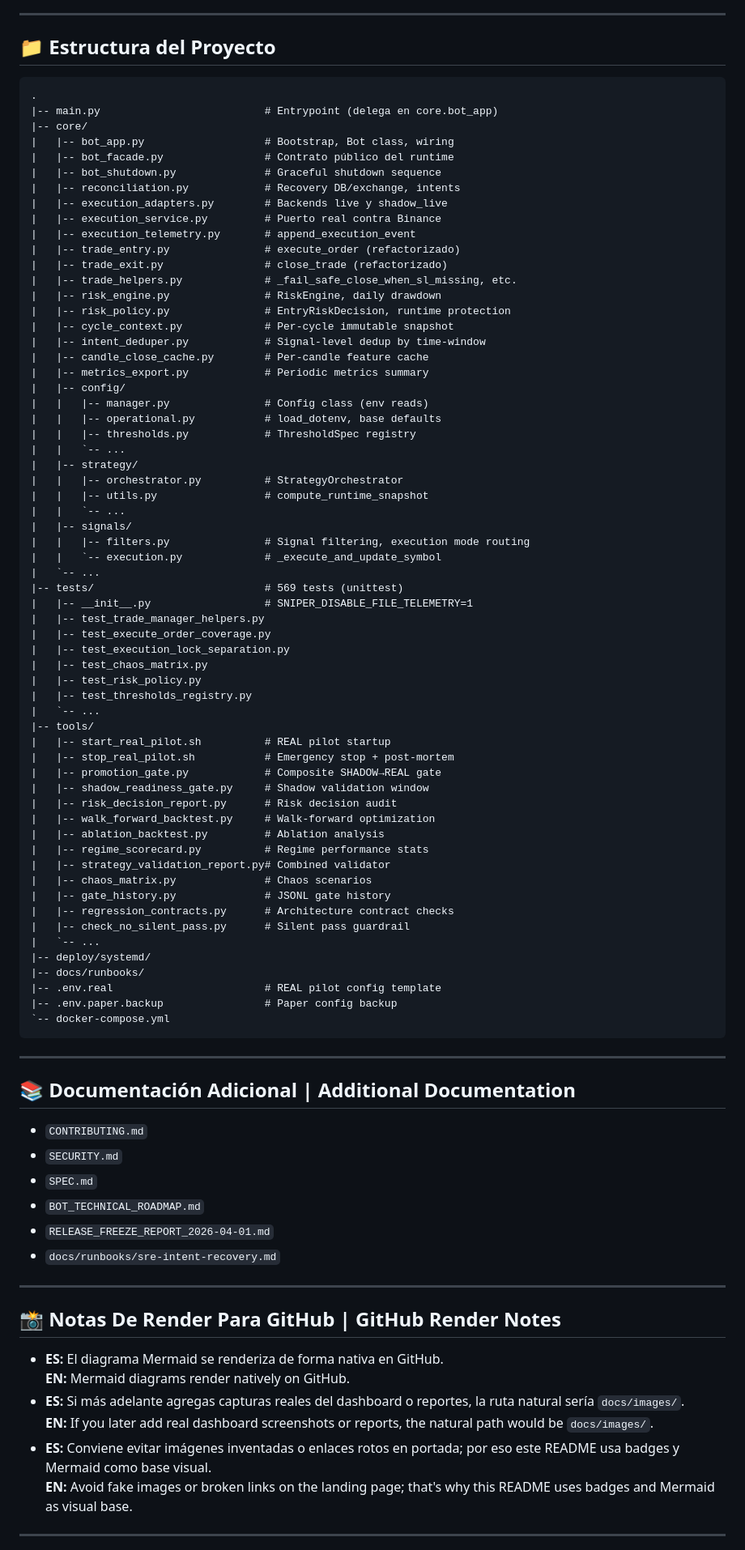
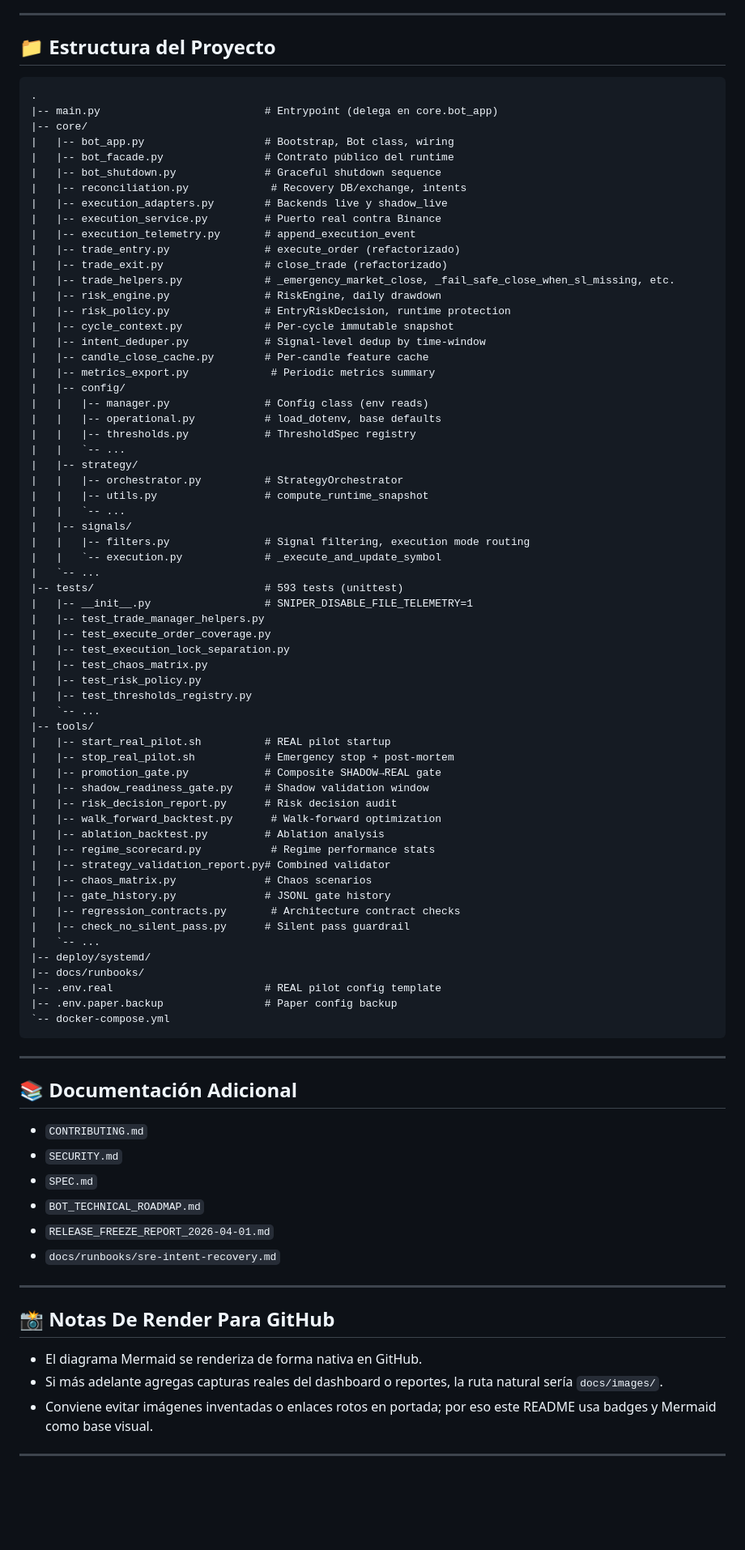
Before and after one commit to Rukawua26/Pbot-V5ARCH-DEV, a Markdown page: README.md, the part around one of its changes. Shown at 81% size. Rendered like a GitHub page; blank space fills up the shorter version.

Commit message:
docs: README fully translated to Spanish, update Phase 14, test count 593

````diff
--- a/README.md
+++ b/README.md
@@ -633,26 +629,26 @@ bash tools/stop_real_pilot.sh
 
 ## 📁 Estructura del Proyecto
 
-```text
+```
 .
 |-- main.py                          # Entrypoint (delega en core.bot_app)
 |-- core/
 |   |-- bot_app.py                   # Bootstrap, Bot class, wiring
 |   |-- bot_facade.py                # Contrato público del runtime
 |   |-- bot_shutdown.py              # Graceful shutdown sequence
-|   |-- reconciliation.py            # Recovery DB/exchange, intents
+|   |-- reconciliation.py             # Recovery DB/exchange, intents
 |   |-- execution_adapters.py        # Backends live y shadow_live
 |   |-- execution_service.py         # Puerto real contra Binance
 |   |-- execution_telemetry.py       # append_execution_event
 |   |-- trade_entry.py               # execute_order (refactorizado)
 |   |-- trade_exit.py                # close_trade (refactorizado)
-|   |-- trade_helpers.py             # _fail_safe_close_when_sl_missing, etc.
+|   |-- trade_helpers.py             # _emergency_market_close, _fail_safe_close_when_sl_missing, etc.
 |   |-- risk_engine.py               # RiskEngine, daily drawdown
 |   |-- risk_policy.py               # EntryRiskDecision, runtime protection
 |   |-- cycle_context.py             # Per-cycle immutable snapshot
 |   |-- intent_deduper.py            # Signal-level dedup by time-window
 |   |-- candle_close_cache.py        # Per-candle feature cache
-|   |-- metrics_export.py            # Periodic metrics summary
+|   |-- metrics_export.py             # Periodic metrics summary
 |   |-- config/
 |   |   |-- manager.py               # Config class (env reads)
 |   |   |-- operational.py           # load_dotenv, base defaults
@@ -666,7 +662,7 @@ bash tools/stop_real_pilot.sh
 |   |   |-- filters.py               # Signal filtering, execution mode routing
 |   |   `-- execution.py             # _execute_and_update_symbol
 |   `-- ...
-|-- tests/                           # 569 tests (unittest)
+|-- tests/                           # 593 tests (unittest)
 |   |-- __init__.py                  # SNIPER_DISABLE_FILE_TELEMETRY=1
 |   |-- test_trade_manager_helpers.py
 |   |-- test_execute_order_coverage.py
@@ -681,13 +677,13 @@ bash tools/stop_real_pilot.sh
 |   |-- promotion_gate.py            # Composite SHADOW→REAL gate
 |   |-- shadow_readiness_gate.py     # Shadow validation window
 |   |-- risk_decision_report.py      # Risk decision audit
-|   |-- walk_forward_backtest.py     # Walk-forward optimization
+|   |-- walk_forward_backtest.py      # Walk-forward optimization
 |   |-- ablation_backtest.py         # Ablation analysis
-|   |-- regime_scorecard.py          # Regime performance stats
+|   |-- regime_scorecard.py           # Regime performance stats
 |   |-- strategy_validation_report.py# Combined validator
 |   |-- chaos_matrix.py              # Chaos scenarios
 |   |-- gate_history.py              # JSONL gate history
-|   |-- regression_contracts.py      # Architecture contract checks
+|   |-- regression_contracts.py       # Architecture contract checks
 |   |-- check_no_silent_pass.py      # Silent pass guardrail
 |   `-- ...
 |-- deploy/systemd/
@@ -699,7 +695,7 @@ bash tools/stop_real_pilot.sh
 
 ---
 
-## 📚 Documentación Adicional | Additional Documentation
+## 📚 Documentación Adicional
 
 - `CONTRIBUTING.md`
 - `SECURITY.md`
@@ -710,11 +706,11 @@ bash tools/stop_real_pilot.sh
 
 ---
 
-## 📸 Notas De Render Para GitHub | GitHub Render Notes
+## 📸 Notas De Render Para GitHub
 
-- **ES:** El diagrama Mermaid se renderiza de forma nativa en GitHub. <br> **EN:** Mermaid diagrams render natively on GitHub.
-- **ES:** Si más adelante agregas capturas reales del dashboard o reportes, la ruta natural sería `docs/images/`. <br> **EN:** If you later add real dashboard screenshots or reports, the natural path would be `docs/images/`.
-- **ES:** Conviene evitar imágenes inventadas o enlaces rotos en portada; por eso este README usa badges y Mermaid como base visual. <br> **EN:** Avoid fake images or broken links on the landing page; that's why this README uses badges and Mermaid as visual base.
+- El diagrama Mermaid se renderiza de forma nativa en GitHub.
+- Si más adelante agregas capturas reales del dashboard o reportes, la ruta natural sería `docs/images/`.
+- Conviene evitar imágenes inventadas o enlaces rotos en portada; por eso este README usa badges y Mermaid como base visual.
 
 ---
 
````
Also changed, not shown: other parts of README.md (+18 -22 lines).
